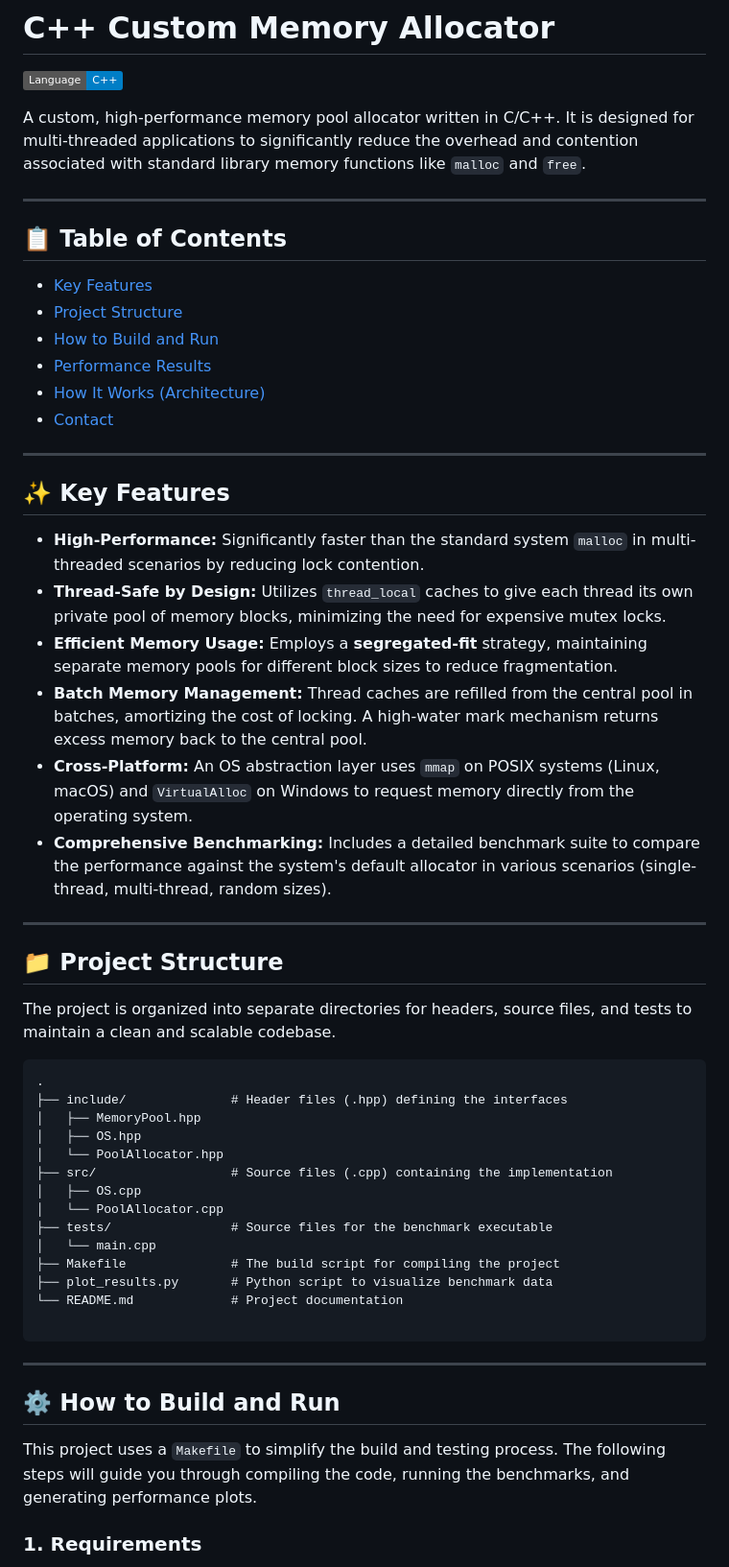
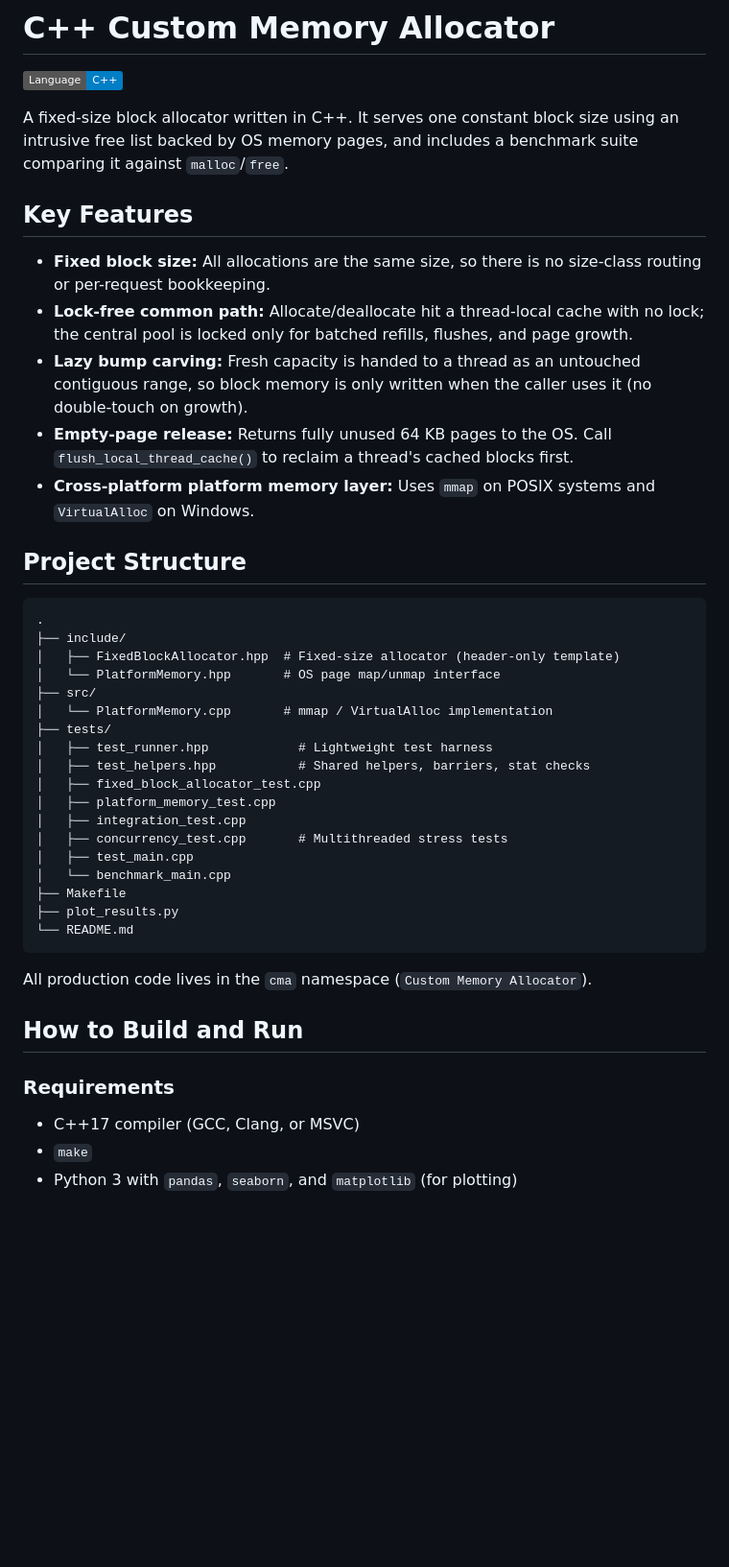
Before and after one commit to Parkryan0128/CustomMemoryAllocator, a Markdown page: README.md, the part around one of its changes. Shown at 96% size. Drawn GitHub-style; badges without logos; blank space fills up the shorter version.

````diff
--- a/README.md
+++ b/README.md
@@ -2,59 +2,46 @@
 
 [![Language](https://img.shields.io/badge/Language-C%2B%2B-blue.svg)]()
 
-A custom, high-performance memory pool allocator written in C/C++. It is designed for multi-threaded applications to significantly reduce the overhead and contention associated with standard library memory functions like `malloc` and `free`.
+A fixed-size block allocator written in C++. It serves one constant block size using an intrusive free list backed by OS memory pages, and includes a benchmark suite comparing it against `malloc`/`free`.
 
-***
+## Key Features
 
-## 📋 Table of Contents
+* **Fixed block size:** All allocations are the same size, so there is no size-class routing or per-request bookkeeping.
+* **Lock-free common path:** Allocate/deallocate hit a thread-local cache with no lock; the central pool is locked only for batched refills, flushes, and page growth.
+* **Lazy bump carving:** Fresh capacity is handed to a thread as an untouched contiguous range, so block memory is only written when the caller uses it (no double-touch on growth).
+* **Empty-page release:** Returns fully unused 64 KB pages to the OS. Call `flush_local_thread_cache()` to reclaim a thread's cached blocks first.
+* **Cross-platform platform memory layer:** Uses `mmap` on POSIX systems and `VirtualAlloc` on Windows.
 
-* [Key Features](#-key-features)
-* [Project Structure](#-project-structure)
-* [How to Build and Run](#️-how-to-build-and-run)
-* [Performance Results](#-performance-results)
-* [How It Works (Architecture)](#️-how-it-works-architecture)
-* [Contact](#-contact)
-
-***
-
-## ✨ Key Features
-
-* **High-Performance:** Significantly faster than the standard system `malloc` in multi-threaded scenarios by reducing lock contention.
-* **Thread-Safe by Design:** Utilizes `thread_local` caches to give each thread its own private pool of memory blocks, minimizing the need for expensive mutex locks.
-* **Efficient Memory Usage:** Employs a **segregated-fit** strategy, maintaining separate memory pools for different block sizes to reduce fragmentation.
-* **Batch Memory Management:** Thread caches are refilled from the central pool in batches, amortizing the cost of locking. A high-water mark mechanism returns excess memory back to the central pool.
-* **Cross-Platform:** An OS abstraction layer uses `mmap` on POSIX systems (Linux, macOS) and `VirtualAlloc` on Windows to request memory directly from the operating system.
-* **Comprehensive Benchmarking:** Includes a detailed benchmark suite to compare the performance against the system's default allocator in various scenarios (single-thread, multi-thread, random sizes).
-
-
-
-***
-## 📁 Project Structure
-
-The project is organized into separate directories for headers, source files, and tests to maintain a clean and scalable codebase.
+## Project Structure
 
 ```
 .
-├── include/              # Header files (.hpp) defining the interfaces
-│   ├── MemoryPool.hpp
-│   ├── OS.hpp
-│   └── PoolAllocator.hpp
-├── src/                  # Source files (.cpp) containing the implementation
-│   ├── OS.cpp
-│   └── PoolAllocator.cpp
-├── tests/                # Source files for the benchmark executable
-│   └── main.cpp
-├── Makefile              # The build script for compiling the project
-├── plot_results.py       # Python script to visualize benchmark data
-└── README.md             # Project documentation
-
+├── include/
+│   ├── FixedBlockAllocator.hpp  # Fixed-size allocator (header-only template)
+│   └── PlatformMemory.hpp       # OS page map/unmap interface
+├── src/
+│   └── PlatformMemory.cpp       # mmap / VirtualAlloc implementation
+├── tests/
+│   ├── test_runner.hpp            # Lightweight test harness
+│   ├── test_helpers.hpp           # Shared helpers, barriers, stat checks
+│   ├── fixed_block_allocator_test.cpp
+│   ├── platform_memory_test.cpp
+│   ├── integration_test.cpp
+│   ├── concurrency_test.cpp       # Multithreaded stress tests
+│   ├── test_main.cpp
+│   └── benchmark_main.cpp
+├── Makefile
+├── plot_results.py
+└── README.md
 ```
 
+All production code lives in the `cma` namespace (`Custom Memory Allocator`).
 
-***
-## ⚙️ How to Build and Run
+## How to Build and Run
 
-This project uses a `Makefile` to simplify the build and testing process. The following steps will guide you through compiling the code, running the benchmarks, and generating performance plots.
+### Requirements
 
-### 1. Requirements
+* C++17 compiler (GCC, Clang, or MSVC)
+* `make`
+* Python 3 with `pandas`, `seaborn`, and `matplotlib` (for plotting)
 
````
Also changed, not shown: other parts of README.md (+71 -111 lines).
